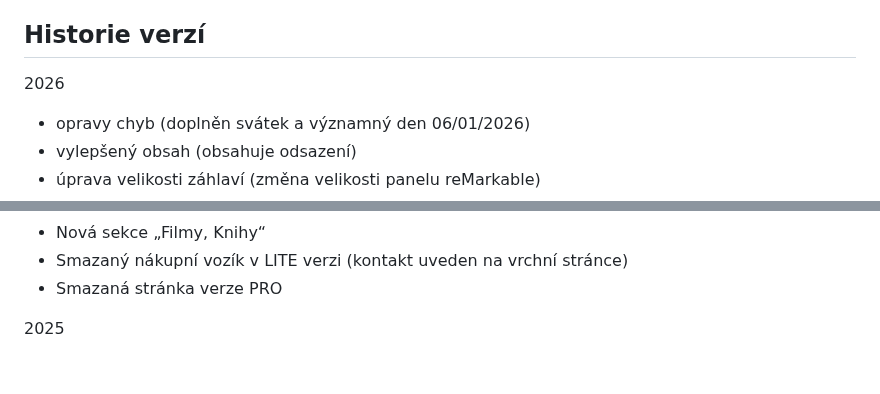
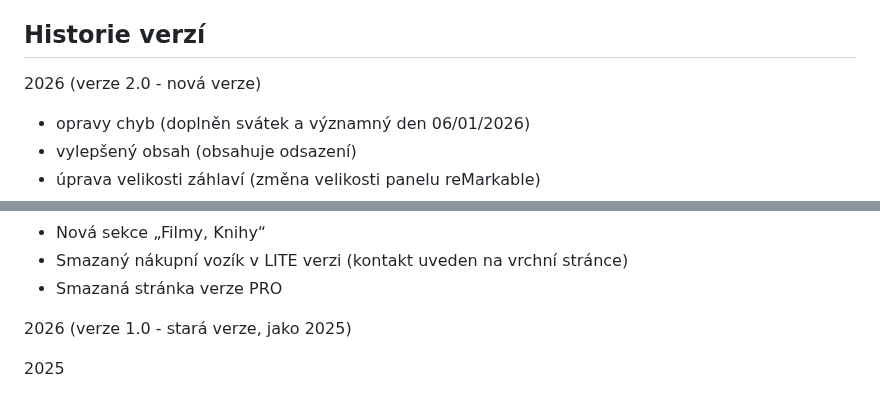
Before and after one commit to PepikVaio/reMarkable_re-Planner, a Markdown page: .language_cs/README.cs.md, 2 parts joined by grey strips. Drawn GitHub-style; blank space fills up the shorter version.

Commit message:
Update version history in README.cs.md

```diff
--- a/.language_cs/README.cs.md
+++ b/.language_cs/README.cs.md
@@ -61,7 +61,7 @@ Vytvořte problémy, pokud najdete problém
 
 ## Historie verzí
 
-2026
+2026 (verze 2.0 - nová verze)
 * opravy chyb (doplněn svátek a významný den 06/01/2026)
 * vylepšený obsah (obsahuje odsazení)
 * úprava velikosti záhlaví (změna velikosti panelu reMarkable)
@@ -80,6 +80,8 @@ Vytvořte problémy, pokud najdete problém
 * Nová sekce „Filmy, Knihy“
 * Smazaný nákupní vozík v LITE verzi (kontakt uveden na vrchní stránce)
 * Smazaná stránka verze PRO
+
+2026 (verze 1.0 - stará verze, jako 2025)
 
 2025
 * upravené číslování PRO verzí
```
